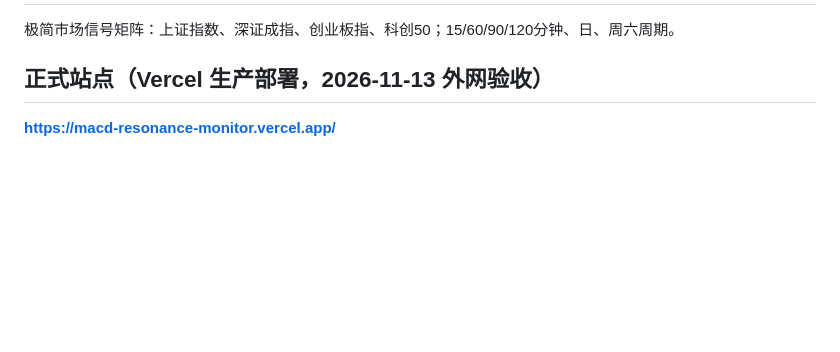
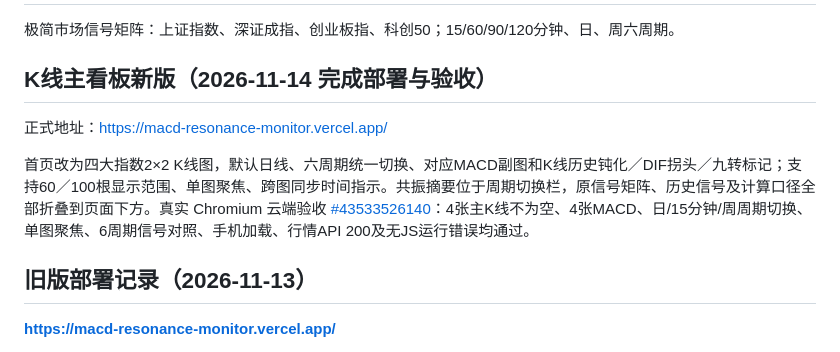
Before and after one commit to gavin0710/Test, a Markdown page: macd-resonance/README.md, the part around the change. GitHub-like rendering; blank space fills up the shorter version.

Commit message:
Document K-line-first production redesign and completed browser acceptance

```diff
--- a/macd-resonance/README.md
+++ b/macd-resonance/README.md
@@ -2,7 +2,13 @@
 
 极简市场信号矩阵：上证指数、深证成指、创业板指、科创50；15/60/90/120分钟、日、周六周期。
 
-## 正式站点（Vercel 生产部署，2026-11-13 外网验收）
+## K线主看板新版（2026-11-14 完成部署与验收）
+
+正式地址：https://macd-resonance-monitor.vercel.app/
+
+首页改为四大指数2×2 K线图，默认日线、六周期统一切换、对应MACD副图和K线历史钝化／DIF拐头／九转标记；支持60／100根显示范围、单图聚焦、跨图同步时间指示。共振摘要位于周期切换栏，原信号矩阵、历史信号及计算口径全部折叠到页面下方。真实 Chromium 云端验收 [#43533526140](https://github.com/gavin0710/Test/actions/runs/43533526140)：4张主K线不为空、4张MACD、日/15分钟/周周期切换、单图聚焦、6周期信号对照、手机加载、行情API 200及无JS运行错误均通过。
+
+## 旧版部署记录（2026-11-13）
 
 **https://macd-resonance-monitor.vercel.app/**
 
```
